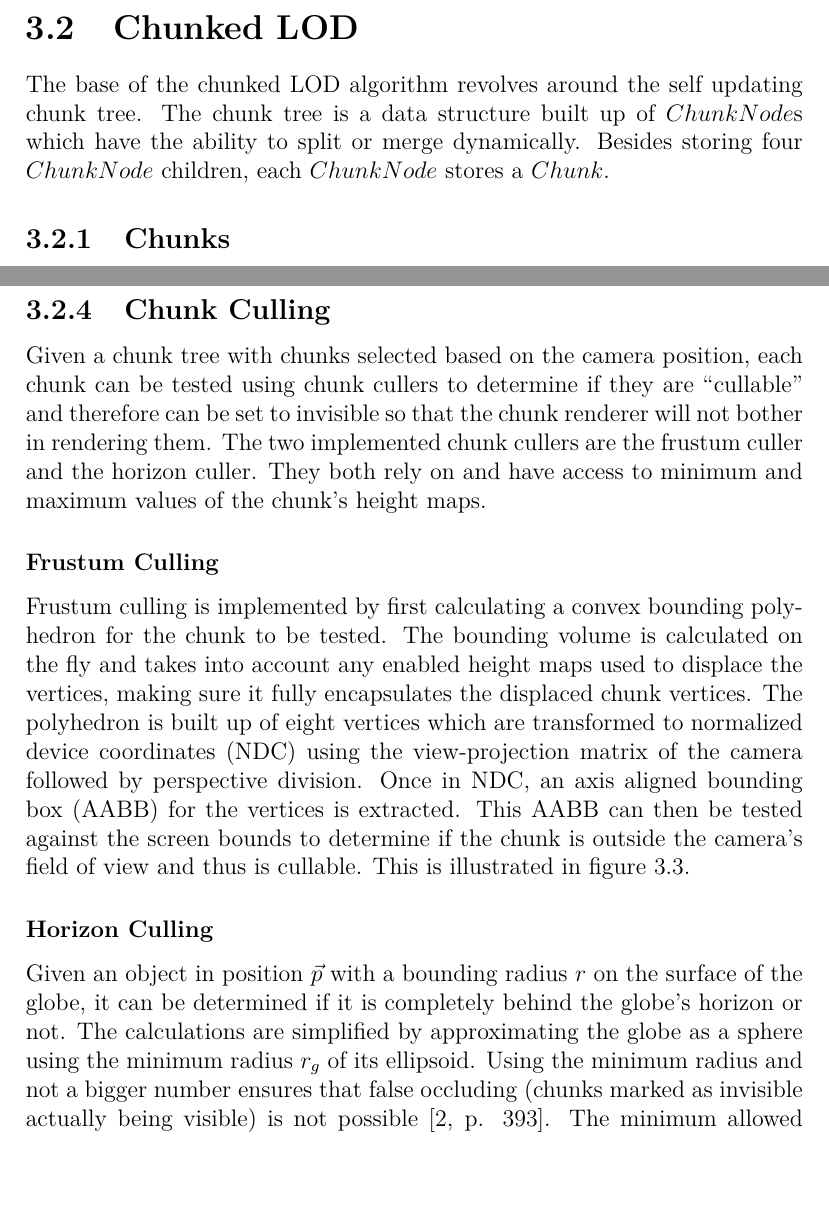
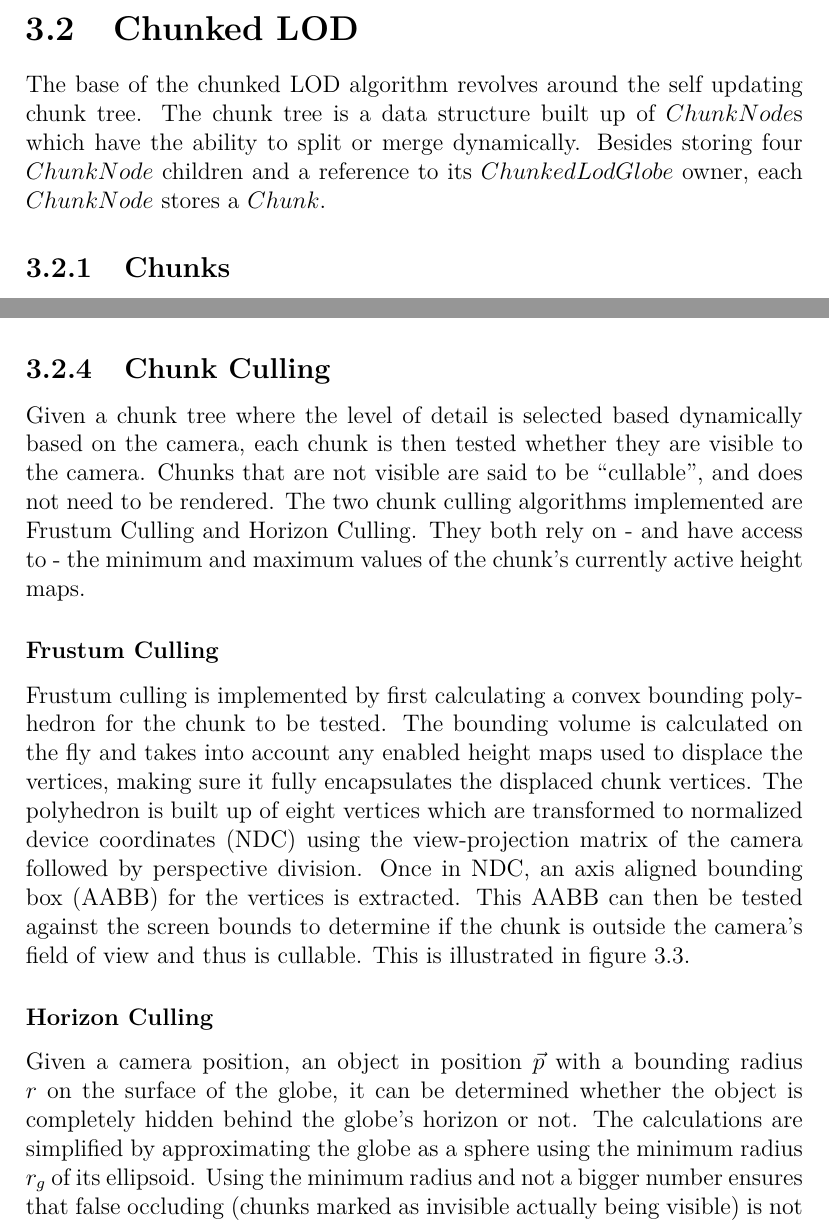
Before and after one commit to nusic/globe_browsing_report, a LaTeX thesis (report.tex, which reads implementation.tex): two parts of pages 51 and 54 of 136, joined at a grey line, cut so that both start at the same text, the shorter picture padded with empty space. Compiled offline with pdfLaTeX.

Commit message:
Implementation Chunked LOD

```diff
--- a/implementation.tex
+++ b/implementation.tex
@@ -24,7 +24,7 @@ The \class{Ellipsoid} uses several geographically related classes, which were us
 \end{enumerate}
 
 \section{Chunked LOD}
-The base of the chunked LOD algorithm revolves around the self updating chunk tree. The chunk tree is a data structure built up of \class{Chunk Node}s which have the ability to split or merge dynamically. Besides storing four \class{Chunk Node} children, each \class{Chunk Node} stores a \class{Chunk}.
+The base of the chunked LOD algorithm revolves around the self updating chunk tree. The chunk tree is a data structure built up of \class{Chunk Node}s which have the ability to split or merge dynamically. Besides storing four \class{Chunk Node} children and a reference to its \class{Chunked Lod Globe} owner, each \class{Chunk Node} stores a \class{Chunk}.
 
 \subsection{Chunks}
 As opposed to the definition of chunks in the background section \ref{section:chunkedlodbacground}, this implementation of chunks is very lightweight - it does not store any texture or triangle mesh data. Instead, it stores the information needed to query texture tiles from local in-memory caches. In the implementation suggested by Cozzi and Ring, terrain triangle meshes are stored in each chunk. In the case of this implementation however, all terrain is rendered using height mapped vertex grids. Thus there is no need for each chunk to store their own vertex arrays. Instead they can simply share one single instance of a vertex grid within a whole chunk tree. This means that vertices need to be offset by height mapping on the GPU which makes it possibly to dynamically change height datasets that does not require pre processing before they can be used for rendering.
@@ -74,7 +74,7 @@ The chunk selection algorithms described above determine a suitable level of det
 Being able to limit the chunk tree in these two scenarios, unnecessary chunk rendering calls is be avoided.
 
 \subsection{Chunk Culling}
-Given a chunk tree with chunks selected based on the camera position, each chunk can be tested using chunk cullers to determine if they are ``cullable'' and therefore can be set to invisible so that the chunk renderer will not bother in rendering them. The two implemented chunk cullers are the frustum culler and the horizon culler. They both rely on and have access to minimum and maximum values of the chunk's height maps.
+Given a chunk tree where the level of detail is selected based dynamically based on the camera, each chunk is then tested whether they are visible to the camera. Chunks that are not visible are said to be ``cullable'', and does not need to be rendered. The two chunk culling algorithms implemented are Frustum Culling and Horizon Culling. They both rely on - and have access to - the minimum and maximum values of the chunk's currently active height maps.
 
 \subsubsection{Frustum Culling}
 Frustum culling is implemented by first calculating a convex bounding polyhedron for the chunk to be tested. The bounding volume is calculated on the fly and takes into account any enabled height maps used to displace the vertices, making sure it fully encapsulates the displaced chunk vertices. The polyhedron is built up of eight vertices which are transformed to normalized device coordinates (NDC) using the view-projection matrix of the camera followed by perspective division. Once in NDC, an axis aligned bounding box (AABB) for the vertices is extracted. This AABB can then be tested against the screen bounds to determine if the chunk is outside the camera's field of view and thus is cullable. This is illustrated in figure \ref{fig:frustumculling}.
@@ -89,7 +89,7 @@ Frustum culling is implemented by first calculating a convex bounding polyhedron
 \end{figure}
 
 \subsubsection{Horizon Culling}
-Given an object in position $\vec{p}$ with a bounding radius $r$ on the surface of the globe, it can be determined if it is completely behind the globe's horizon or not. The calculations are simplified by approximating the globe as a sphere using the minimum radius $r_g$ of its ellipsoid. Using the minimum radius and not a bigger number ensures that false occluding (chunks marked as invisible actually being visible) is not possible \cite[p. 393]{cozzi11}. The minimum allowed distance $l$ to the object can be calculated as the distance to the horizon $l_h$ added to the minimum allowed distance to the object from the horizon $l_m$. See figure \ref{fig:horizonculling}. Once the minimum allowed distance is calculated it can be compared to the actual distance to the object to determine if it is cullable or not.
+Given a camera position, an object in position $\vec{p}$ with a bounding radius $r$ on the surface of the globe, it can be determined whether the object is completely hidden behind the globe's horizon or not. The calculations are simplified by approximating the globe as a sphere using the minimum radius $r_g$ of its ellipsoid. Using the minimum radius and not a bigger number ensures that false occluding (chunks marked as invisible actually being visible) is not possible \cite[p. 393]{cozzi11}. The minimum allowed distance $l$ to the object can be calculated as the distance to the horizon $l_h$ added to the minimum allowed distance to the object from the horizon $l_m$. See figure \ref{fig:horizonculling}. Once the minimum allowed distance is calculated it can be compared to the actual distance to the object to determine if it is cullable or not.
 
 \begin{figure}[htbp]
     \centering
```
Also changed, not shown: implementation.tex (7 more changed lines).
